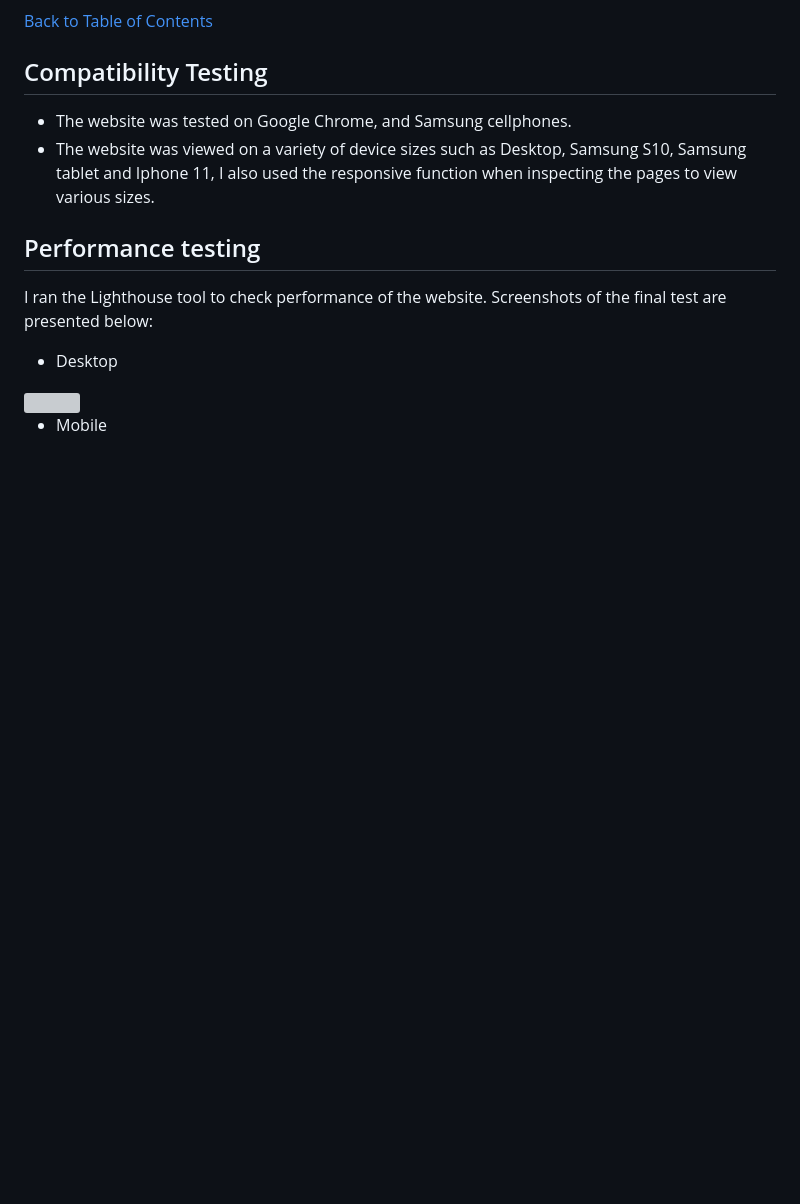
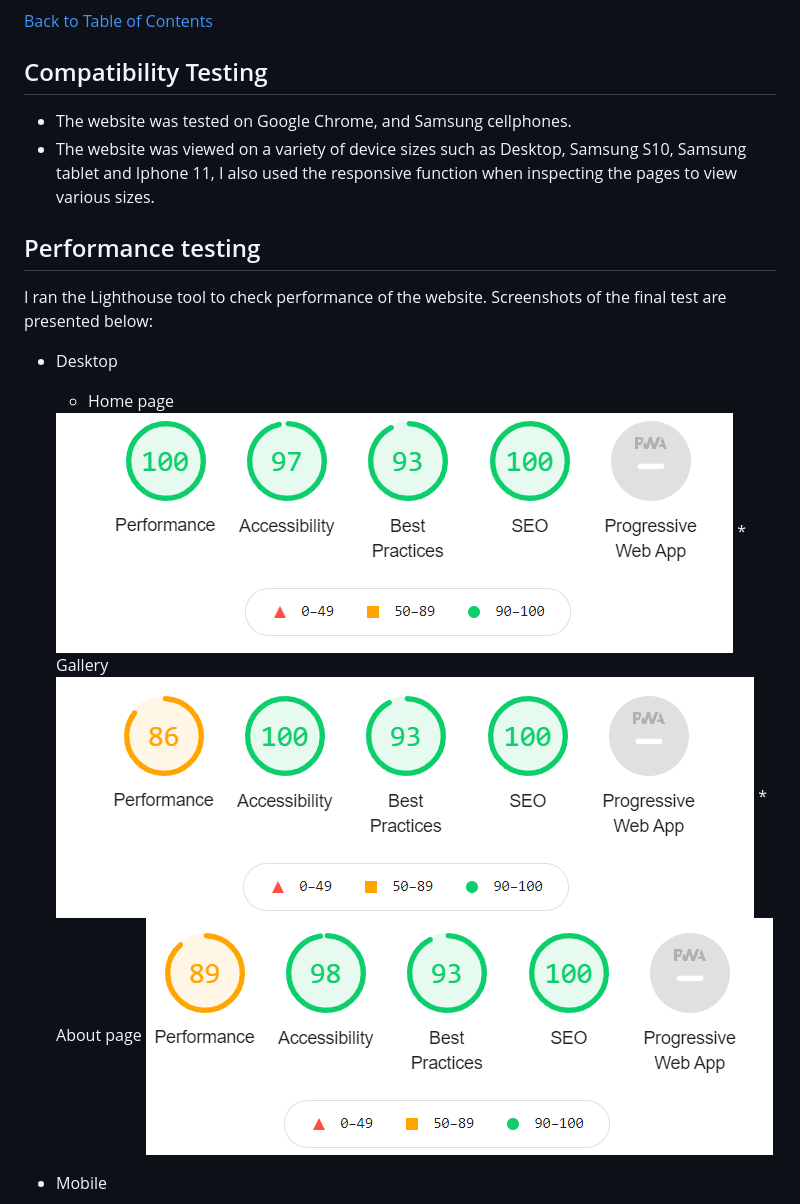
Before and after one commit to Michelle3334/coaching-warriors, a Markdown page: README.md, the part around one of its changes. Rendered like a GitHub page; pictures changed too: media/images/desktop_lighthouse_about.PNG (added), media/images/desktop_lighthouse_gallery.PNG (added), media/images/desktop_lighthouse_home.PNG (added); blank space fills up the shorter version; grey boxes are pictures that could not be loaded.

Commit message:
Add lighthouse performance tests

```diff
--- a/README.md
+++ b/README.md
@@ -202,6 +202,11 @@ Images were sourced from pixabay.com.
 I ran the Lighthouse tool to check performance of the website.
 Screenshots of the final test are presented below:
 * Desktop
-<img src="">
+    * Home page
+    <img src="media/images/desktop_lighthouse_home.PNG">
+    * Gallery
+    <img src="media/images/desktop_lighthouse_gallery.PNG">
+    * About page
+    <img src="media/images/desktop_lighthouse_about.PNG">
 
 * Mobile
```
Also changed, not shown: other parts of README.md (+6 -1 lines), media/images/mobile_lighthouse_about.PNG (added), media/images/mobile_lighthouse_gallery.PNG (added), media/images/mobile_lighthouse_home.PNG (added).
